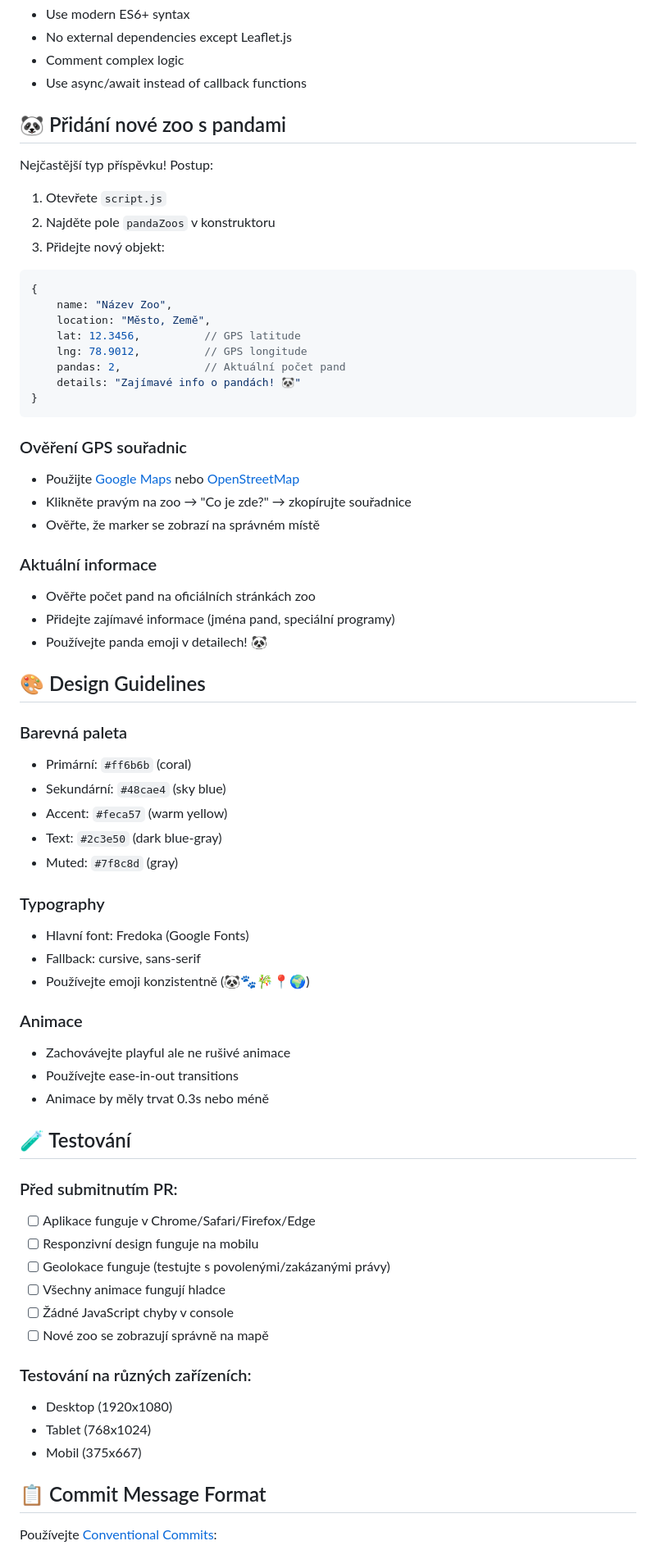
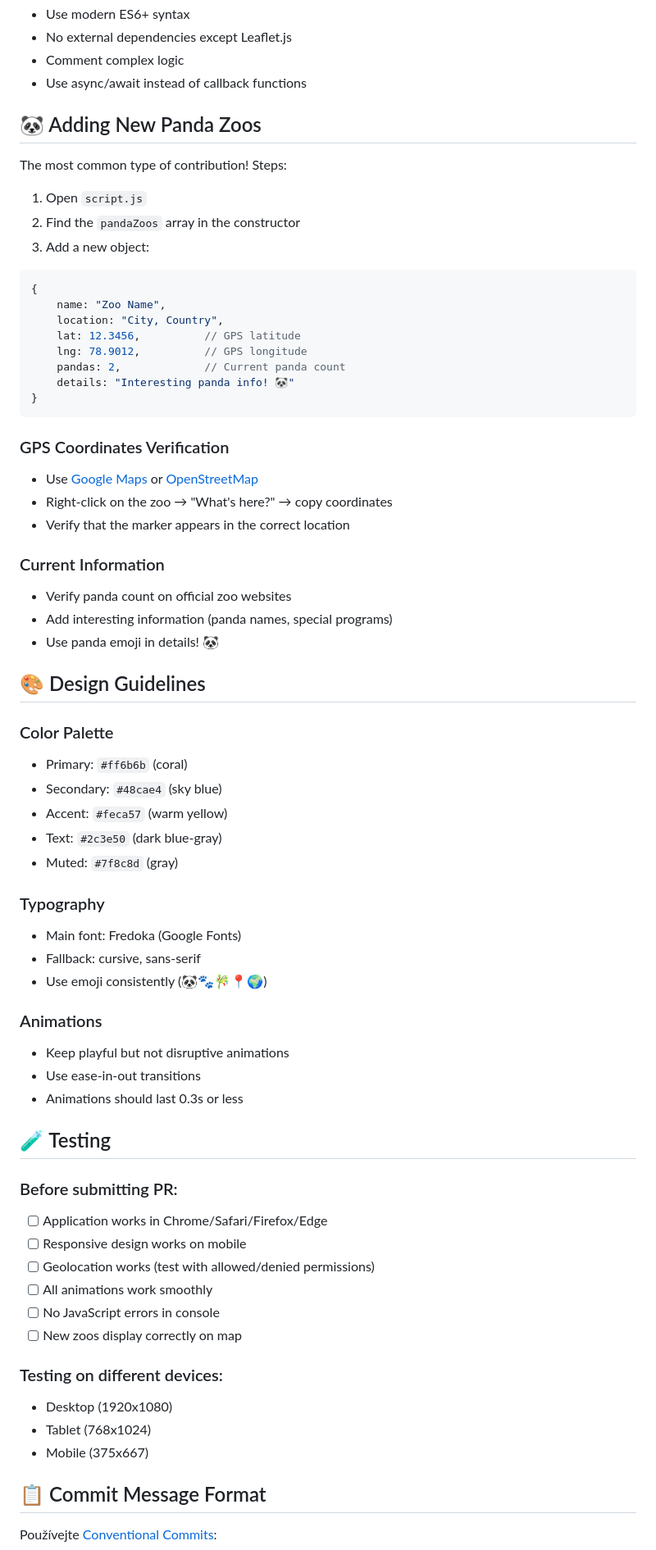
Before and after one commit to jechtom/panda-radar, a Markdown page: docs/CONTRIBUTING.md, the part around the change. Shown at 82% size. GitHub-like rendering.

Commit message:
Translate contributing guidelines to English for improved accessibility

````diff
--- a/docs/CONTRIBUTING.md
+++ b/docs/CONTRIBUTING.md
@@ -72,68 +72,68 @@ git push origin feature/new-feature
 - Comment complex logic
 - Use async/await instead of callback functions
 
-## 🐼 Přidání nové zoo s pandami
+## 🐼 Adding New Panda Zoos
 
-Nejčastější typ příspěvku! Postup:
+The most common type of contribution! Steps:
 
-1. Otevřete `script.js`
-2. Najděte pole `pandaZoos` v konstruktoru
-3. Přidejte nový objekt:
+1. Open `script.js`
+2. Find the `pandaZoos` array in the constructor
+3. Add a new object:
 
 ```javascript
 {
-    name: "Název Zoo",
-    location: "Město, Země",
+    name: "Zoo Name",
+    location: "City, Country",
     lat: 12.3456,          // GPS latitude
     lng: 78.9012,          // GPS longitude
-    pandas: 2,             // Aktuální počet pand
-    details: "Zajímavé info o pandách! 🐼"
+    pandas: 2,             // Current panda count
+    details: "Interesting panda info! 🐼"
 }
 ```
 
-### Ověření GPS souřadnic
-- Použijte [Google Maps](https://maps.google.com) nebo [OpenStreetMap](https://openstreetmap.org)
-- Klikněte pravým na zoo → "Co je zde?" → zkopírujte souřadnice
-- Ověřte, že marker se zobrazí na správném místě
+### GPS Coordinates Verification
+- Use [Google Maps](https://maps.google.com) or [OpenStreetMap](https://openstreetmap.org)
+- Right-click on the zoo → "What's here?" → copy coordinates
+- Verify that the marker appears in the correct location
 
-### Aktuální informace
-- Ověřte počet pand na oficiálních stránkách zoo
-- Přidejte zajímavé informace (jména pand, speciální programy)
-- Používejte panda emoji v detailech! 🐼
+### Current Information
+- Verify panda count on official zoo websites
+- Add interesting information (panda names, special programs)
+- Use panda emoji in details! 🐼
 
 ## 🎨 Design Guidelines
 
-### Barevná paleta
-- Primární: `#ff6b6b` (coral)
-- Sekundární: `#48cae4` (sky blue)
+### Color Palette
+- Primary: `#ff6b6b` (coral)
+- Secondary: `#48cae4` (sky blue)
 - Accent: `#feca57` (warm yellow)
 - Text: `#2c3e50` (dark blue-gray)
 - Muted: `#7f8c8d` (gray)
 
 ### Typography
-- Hlavní font: Fredoka (Google Fonts)
+- Main font: Fredoka (Google Fonts)
 - Fallback: cursive, sans-serif
-- Používejte emoji konzistentně (🐼🐾🎋📍🌍)
+- Use emoji consistently (🐼🐾🎋📍🌍)
 
-### Animace
-- Zachovávejte playful ale ne rušivé animace
-- Používejte ease-in-out transitions
-- Animace by měly trvat 0.3s nebo méně
+### Animations
+- Keep playful but not disruptive animations
+- Use ease-in-out transitions
+- Animations should last 0.3s or less
 
-## 🧪 Testování
+## 🧪 Testing
 
-### Před submitnutím PR:
-- [ ] Aplikace funguje v Chrome/Safari/Firefox/Edge
-- [ ] Responzivní design funguje na mobilu
-- [ ] Geolokace funguje (testujte s povolenými/zakázanými právy)
-- [ ] Všechny animace fungují hladce
-- [ ] Žádné JavaScript chyby v console
-- [ ] Nové zoo se zobrazují správně na mapě
+### Before submitting PR:
+- [ ] Application works in Chrome/Safari/Firefox/Edge
+- [ ] Responsive design works on mobile
+- [ ] Geolocation works (test with allowed/denied permissions)
+- [ ] All animations work smoothly
+- [ ] No JavaScript errors in console
+- [ ] New zoos display correctly on map
 
-### Testování na různých zařízeních:
+### Testing on different devices:
 - Desktop (1920x1080)
 - Tablet (768x1024)
-- Mobil (375x667)
+- Mobile (375x667)
 
 ## 📋 Commit Message Format
 
````
